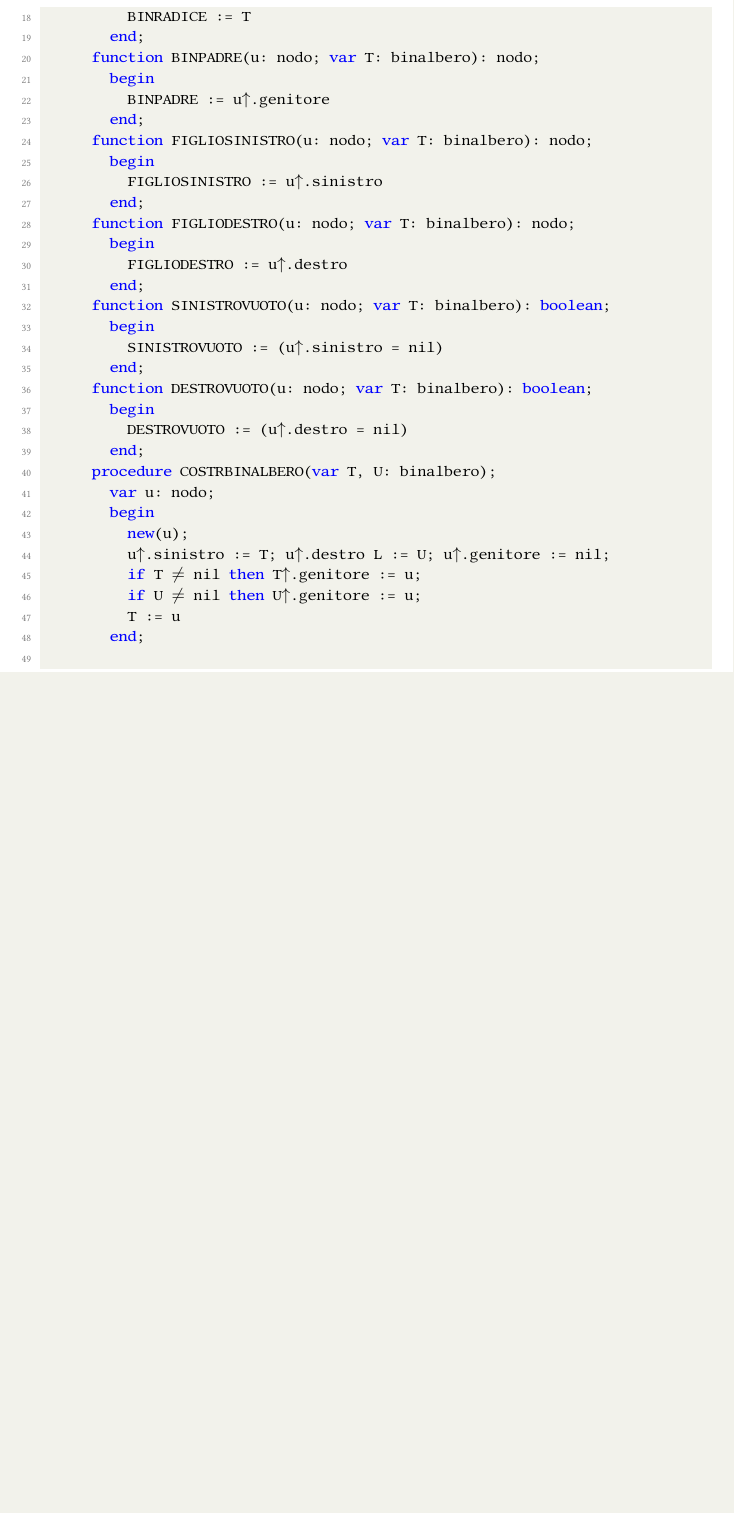
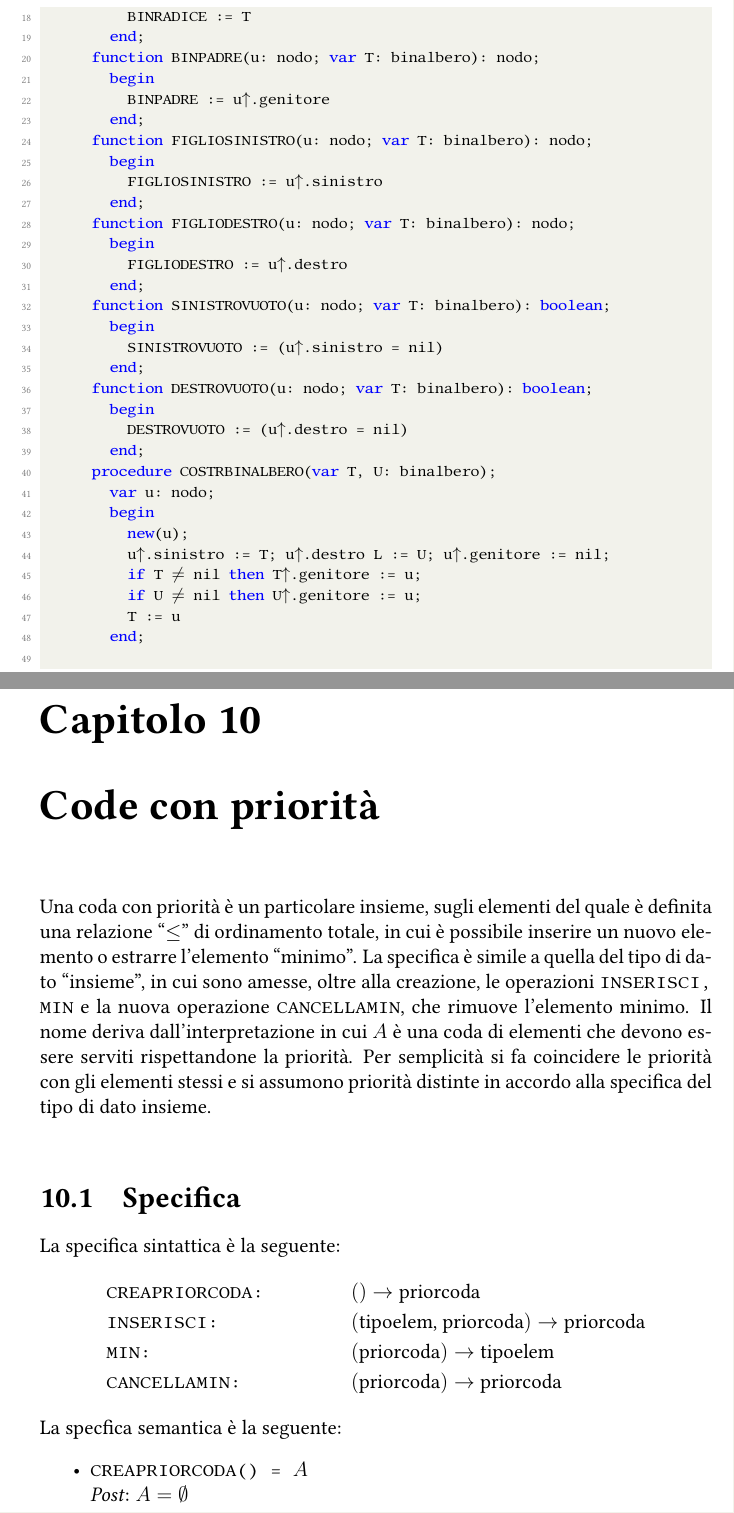
Before and after one commit to Alessandro-car/university, a LaTeX thesis (algoritmi_e_strutture_dati/algoritmi_strutture_dati.tex): part of page 72 of 72 before the commit and two parts of pages 72 and 73 of 75 after it, the two joined at a grey line, cut so that both start at the same text, the shorter picture padded with empty space. Compiled offline with pdfLaTeX.

Commit message:
ASD: Teoria coda con priorità

```diff
--- a/algoritmi_e_strutture_dati/algoritmi_strutture_dati.tex
+++ b/algoritmi_e_strutture_dati/algoritmi_strutture_dati.tex
@@ -1778,3 +1778,18 @@ Una specifica per il tipo di dato insieme è la seguente:
   				T := u
   			end;
   	\end{lstlisting}
+  	\chapter{Code con priorità}
+  	Una coda con priorità è un particolare insieme, sugli elementi del quale è definita una relazione ``$\leq$'' di ordinamento totale, in cui è possibile inserire un nuovo elemento o estrarre l'elemento ``minimo''. La specifica è simile a quella del tipo di dato ``insieme'', in cui sono amesse, oltre alla creazione, le operazioni \texttt{INSERISCI, MIN} e la nuova operazione \texttt{CANCELLAMIN}, che rimuove l'elemento minimo.
+  	Il nome deriva dall'interpretazione in cui $A$ è una coda di elementi che devono essere serviti rispettandone la priorità. Per semplicità si fa coincidere le priorità con gli elementi stessi e si assumono priorità distinte in accordo alla specifica del tipo di dato insieme. \\
+  	\section{Specifica}
+  	La specifica sintattica è la seguente:
+  	\begin{align*}
+  		&\texttt{CREAPRIORCODA:} &\quad &() \to \text{priorcoda} \\
+  		&\texttt{INSERISCI:} &\quad &(\text{tipoelem, priorcoda}) \to \text{priorcoda} \\
+  		&\texttt{MIN:} &\quad &(\text{priorcoda}) \to \text{tipoelem} \\
+  		&\texttt{CANCELLAMIN:} &\quad &(\text{priorcoda}) \to \text{priorcoda}
+  	\end{align*}
+  	La specfica semantica è la seguente:
+  	  	\begin{itemize}
+		\item \texttt{CREAPRIORCODA() = $A$} \\
+		\quad \textit{Post}: $A = \emptyset$
```
Also changed, not shown: algoritmi_e_strutture_dati/algoritmi_strutture_dati.pdf, algoritmi_e_strutture_dati/algoritmi_strutture_dati.tex (29 more changed lines).
